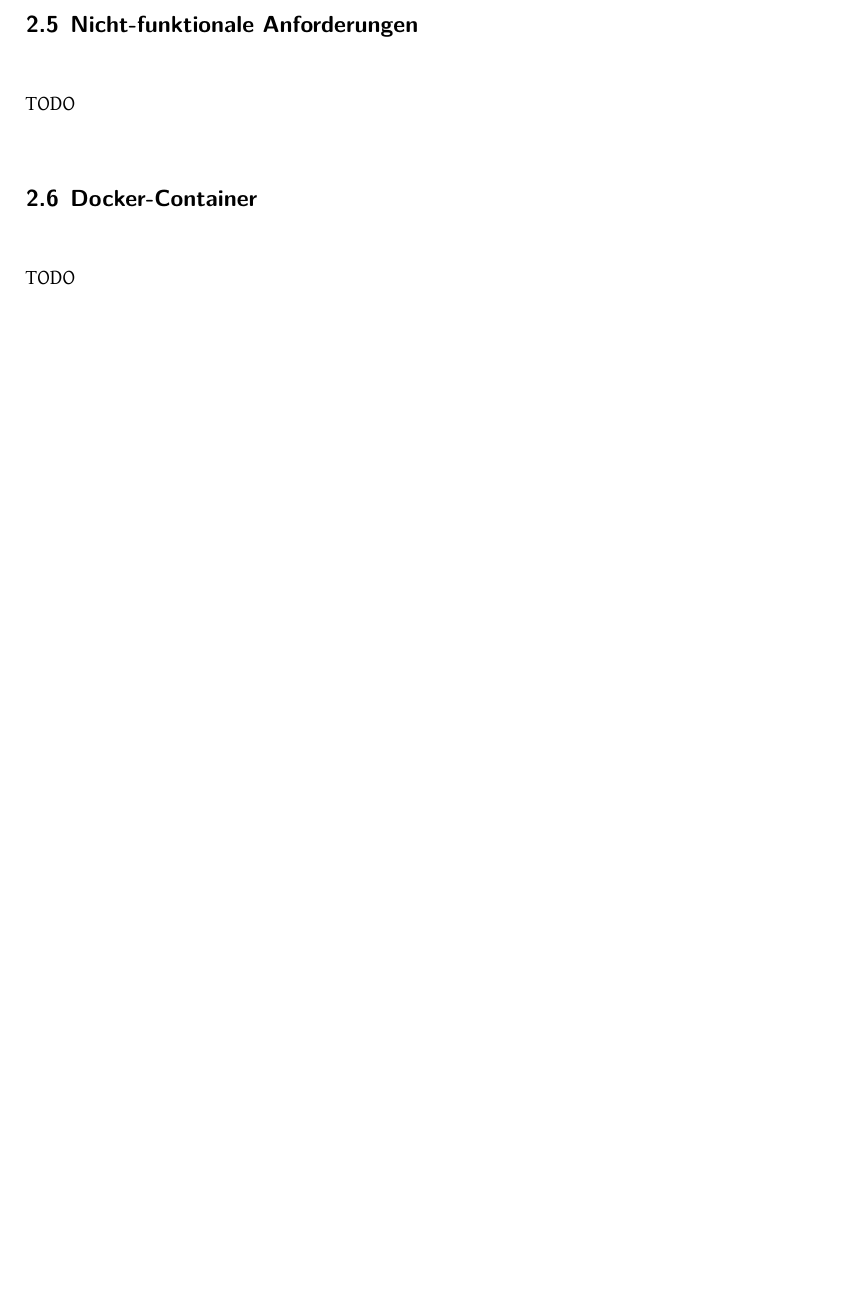
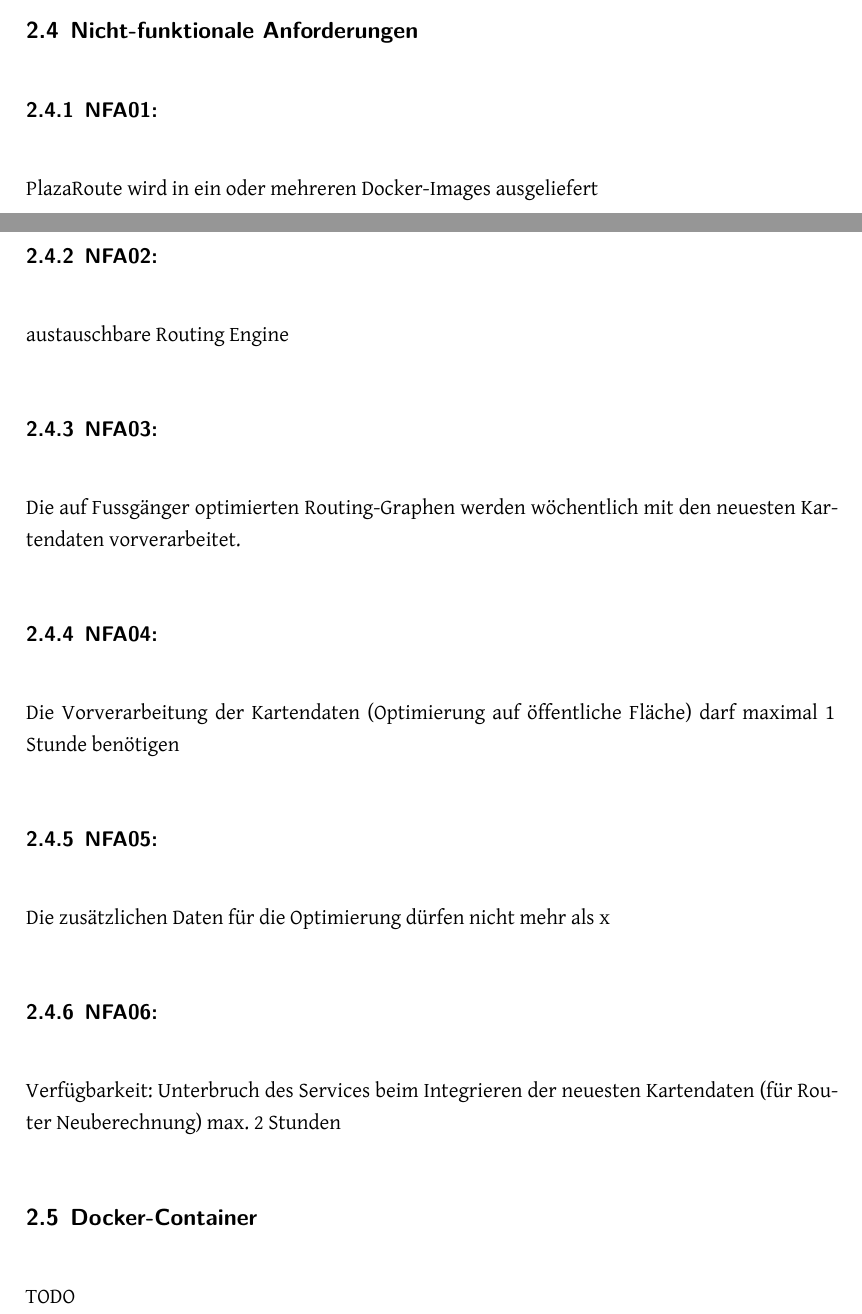
Before and after one commit to PlazaNav/PlazaNav-doc, a LaTeX thesis (index.tex, which reads projectdoc/anforderungen.tex): part of page 29 of 47 before the commit and two parts of pages 29 and 30 of 48 after it, the two joined at a grey line, cut so that both start at the same text, the shorter picture padded with empty space. Compiled offline with XeLaTeX.

Commit message:
first draft of req/nfa brainstorming

```diff
--- a/projectdoc/anforderungen.tex
+++ b/projectdoc/anforderungen.tex
@@ -26,7 +48,35 @@
 \subsection{Nicht-funktionale Anforderungen}
 \label{sub:Nicht-funktionale Anforderungen}
 
-TODO
+\subsubsection{NFA01: }
+\label{NFA:NFA01}
+
+PlazaRoute wird in ein oder mehreren Docker-Images ausgeliefert
+
+\subsubsection{NFA02: }
+\label{NFA:NFA02}
+
+austauschbare Routing Engine
+
+\subsubsection{NFA03: }
+\label{NFA:NFA03}
+
+Die auf Fussgänger optimierten Routing-Graphen werden wöchentlich mit den neuesten Kartendaten vorverarbeitet.
+
+\subsubsection{NFA04: }
+\label{NFA:NFA04}
+
+Die Vorverarbeitung der Kartendaten (Optimierung auf öffentliche Fläche) darf maximal 1 Stunde benötigen
+
+\subsubsection{NFA05: }
+\label{NFA:NFA05}
+
+Die zusätzlichen Daten für die Optimierung dürfen nicht mehr als x% des Kartenmaterials
+
+\subsubsection{NFA06: }
+\label{NFA:NFA06}
+
+Verfügbarkeit: Unterbruch des Services beim Integrieren der neuesten Kartendaten (für Router Neuberechnung) max. 2 Stunden
 
 \subsection{Docker-Container}
 \label{nfa:Docker-Container}
```
Also changed, not shown: technicalreport/stateoftheart.tex (+1 -0 lines), projectdoc/anforderungen.tex (36 more changed lines).
